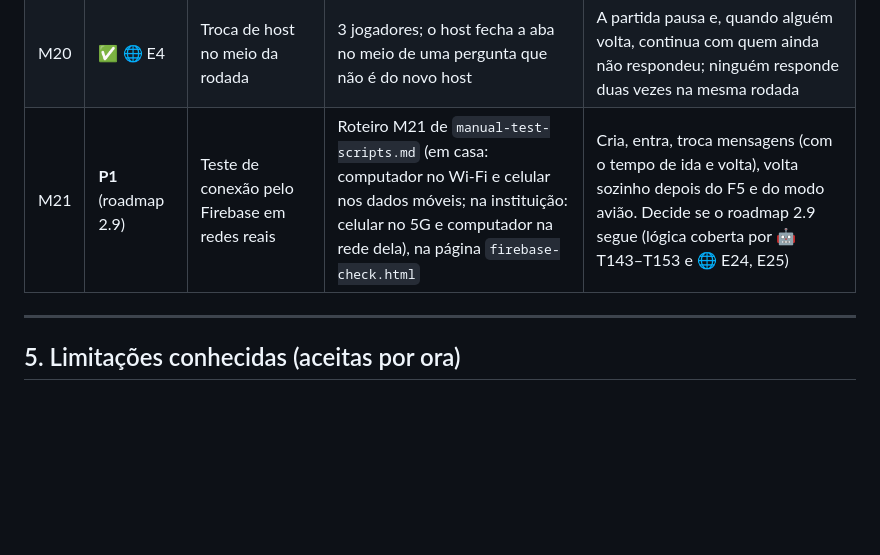
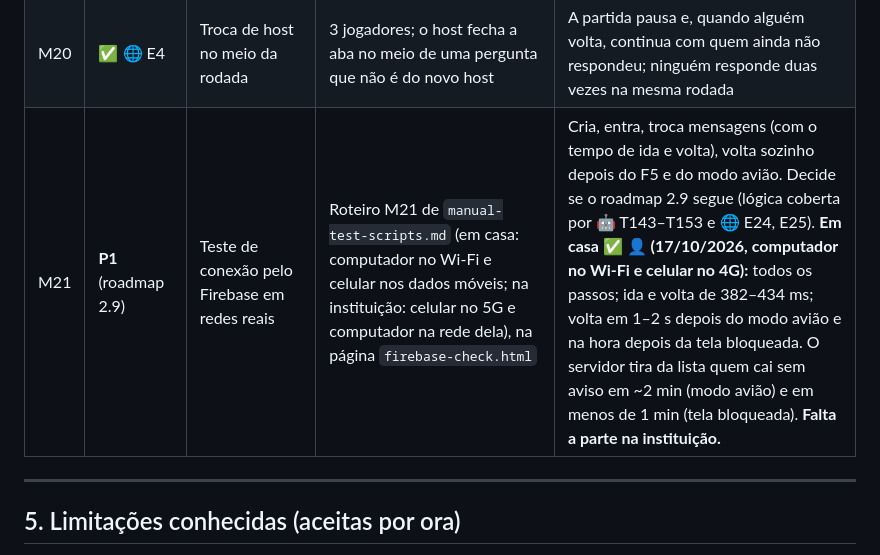
Before and after one commit to vinicius-losekann/pm-the-kpi-master, a Markdown page: _docs/connection-tests.md, the part around the change. GitHub-like rendering; blank space fills up the shorter version.

Commit message:
docs: registra o teste de conexão pelo Firebase em casa (M21)

```diff
--- a/_docs/connection-tests.md
+++ b/_docs/connection-tests.md
@@ -182,7 +182,7 @@ janelas visíveis lado a lado (aba em segundo plano fica mais lenta).
 | M18 | P2 | Aba em segundo plano por muito tempo | Deixar a aba escondida 10 min | Ao voltar, o jogo se recupera (pode precisar de F5) |
 | M19 | ✅ 👤 🌐 E5 | Troca de host com a rodada encerrada | Todos respondem; com "Rodada encerrada" na tela, o host fecha a aba | O novo host vê "Rodada encerrada" com o "Nova Rodada" liberado; quando os outros voltam, nada começa sozinho |
 | M20 | ✅ 🌐 E4 | Troca de host no meio da rodada | 3 jogadores; o host fecha a aba no meio de uma pergunta que não é do novo host | A partida pausa e, quando alguém volta, continua com quem ainda não respondeu; ninguém responde duas vezes na mesma rodada |
-| M21 | **P1** (roadmap 2.9) | Teste de conexão pelo Firebase em redes reais | Roteiro M21 de `manual-test-scripts.md` (em casa: computador no Wi-Fi e celular nos dados móveis; na instituição: celular no 5G e computador na rede dela), na página `firebase-check.html` | Cria, entra, troca mensagens (com o tempo de ida e volta), volta sozinho depois do F5 e do modo avião. Decide se o roadmap 2.9 segue (lógica coberta por 🤖 T143–T153 e 🌐 E24, E25) |
+| M21 | **P1** (roadmap 2.9) | Teste de conexão pelo Firebase em redes reais | Roteiro M21 de `manual-test-scripts.md` (em casa: computador no Wi-Fi e celular nos dados móveis; na instituição: celular no 5G e computador na rede dela), na página `firebase-check.html` | Cria, entra, troca mensagens (com o tempo de ida e volta), volta sozinho depois do F5 e do modo avião. Decide se o roadmap 2.9 segue (lógica coberta por 🤖 T143–T153 e 🌐 E24, E25). **Em casa ✅ 👤 (17/10/2026, computador no Wi-Fi e celular no 4G):** todos os passos; ida e volta de 382–434 ms; volta em 1–2 s depois do modo avião e na hora depois da tela bloqueada. O servidor tira da lista quem cai sem aviso em ~2 min (modo avião) e em menos de 1 min (tela bloqueada). **Falta a parte na instituição.** |
 
 ---
 
```
